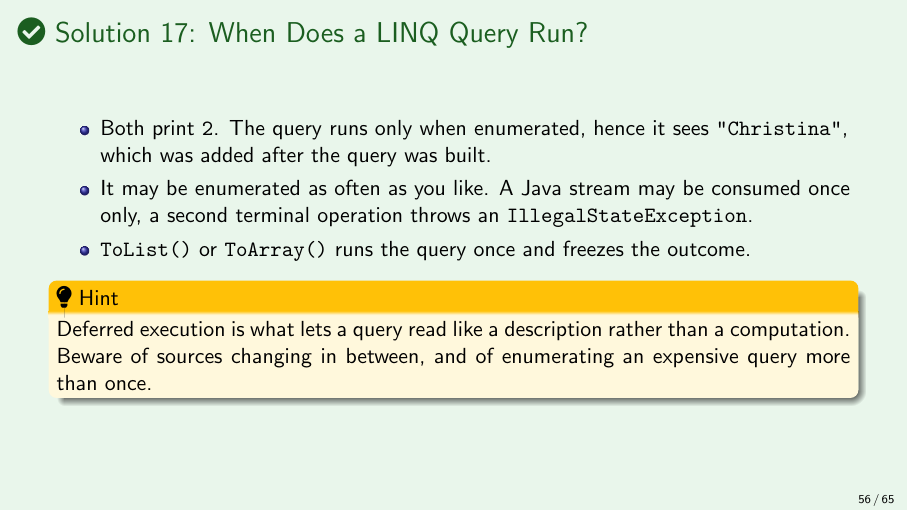
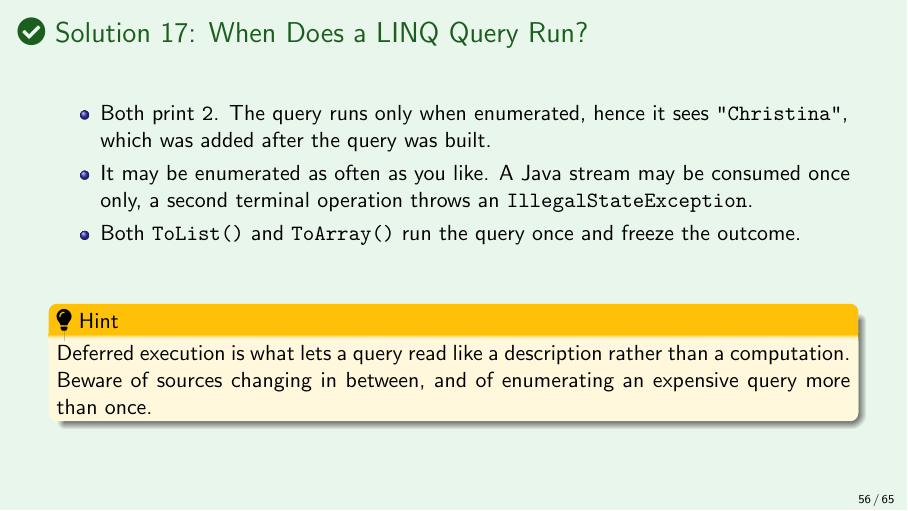
Before and after one commit to uni-bremen-agst/CSharp-Programming-for-Unity, LaTeX slides (main-slides.tex, which reads csharp.tex): page 61 of 71. Compiled offline with pdfLaTeX.

Commit message:
Both ToList() and ToArray() instead of one or the other.
The plural states the behaviour both methods share, avoiding the
singular verb after two alternatives.

```diff
--- a/csharp.tex
+++ b/csharp.tex
@@ -1116,10 +1116,10 @@ Console.WriteLine(query.Count());
     \item It may be enumerated as often as you like. A Java stream may be
       consumed once only, a second terminal operation throws an
       \texttt{IllegalStateException}.
-    \item \texttt{ToList()} or \texttt{ToArray()} runs the query once and
-      freezes the outcome.
+    \item Both \texttt{ToList()} and \texttt{ToArray()} run the query once and
+      freeze the outcome.
   \end{itemize}
-  \vspace{1ex}
+  \vspace{5ex}
 
   \hint{Deferred execution is what lets a query read like a description rather
   than a computation. Beware of sources changing in between, and of enumerating
```
